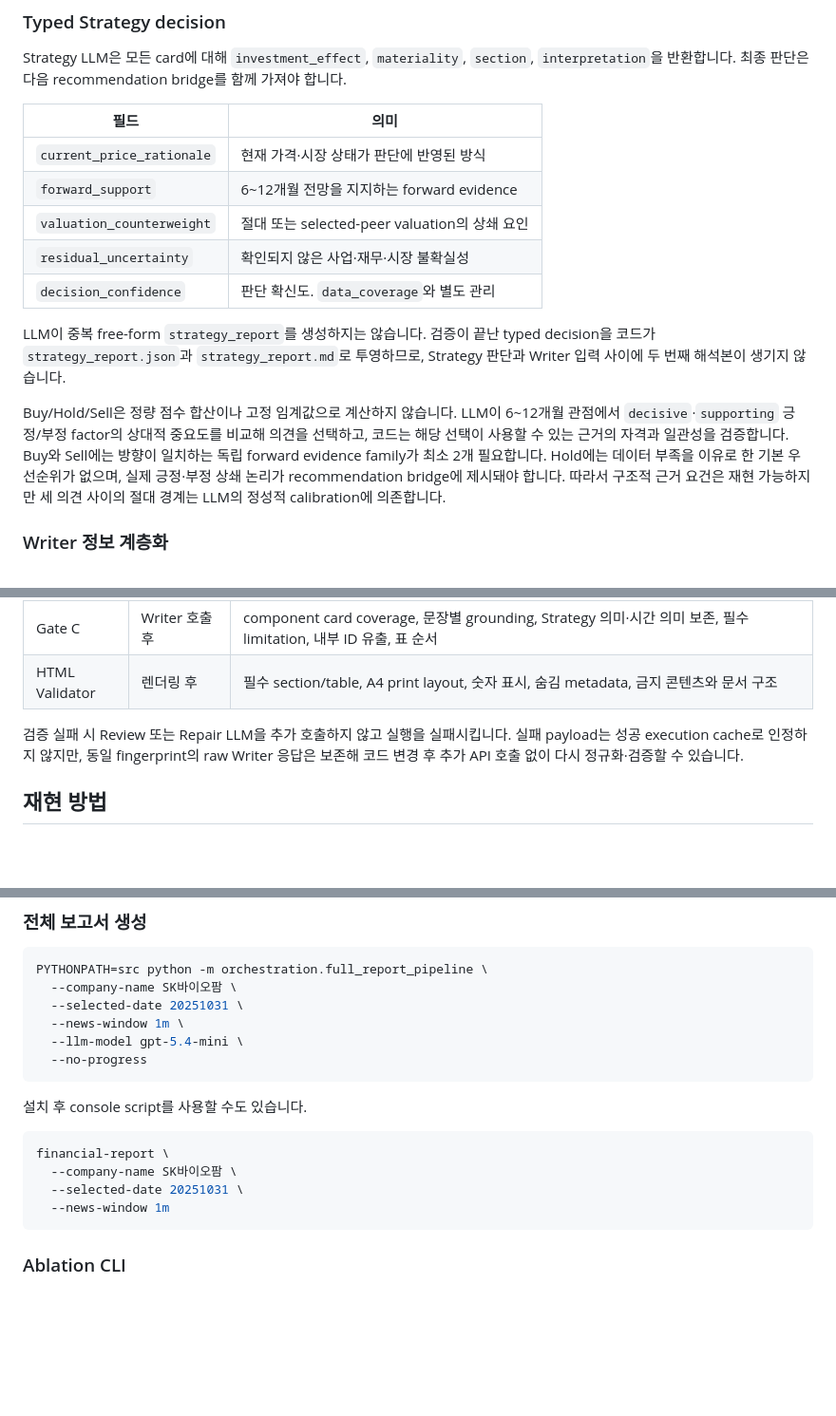
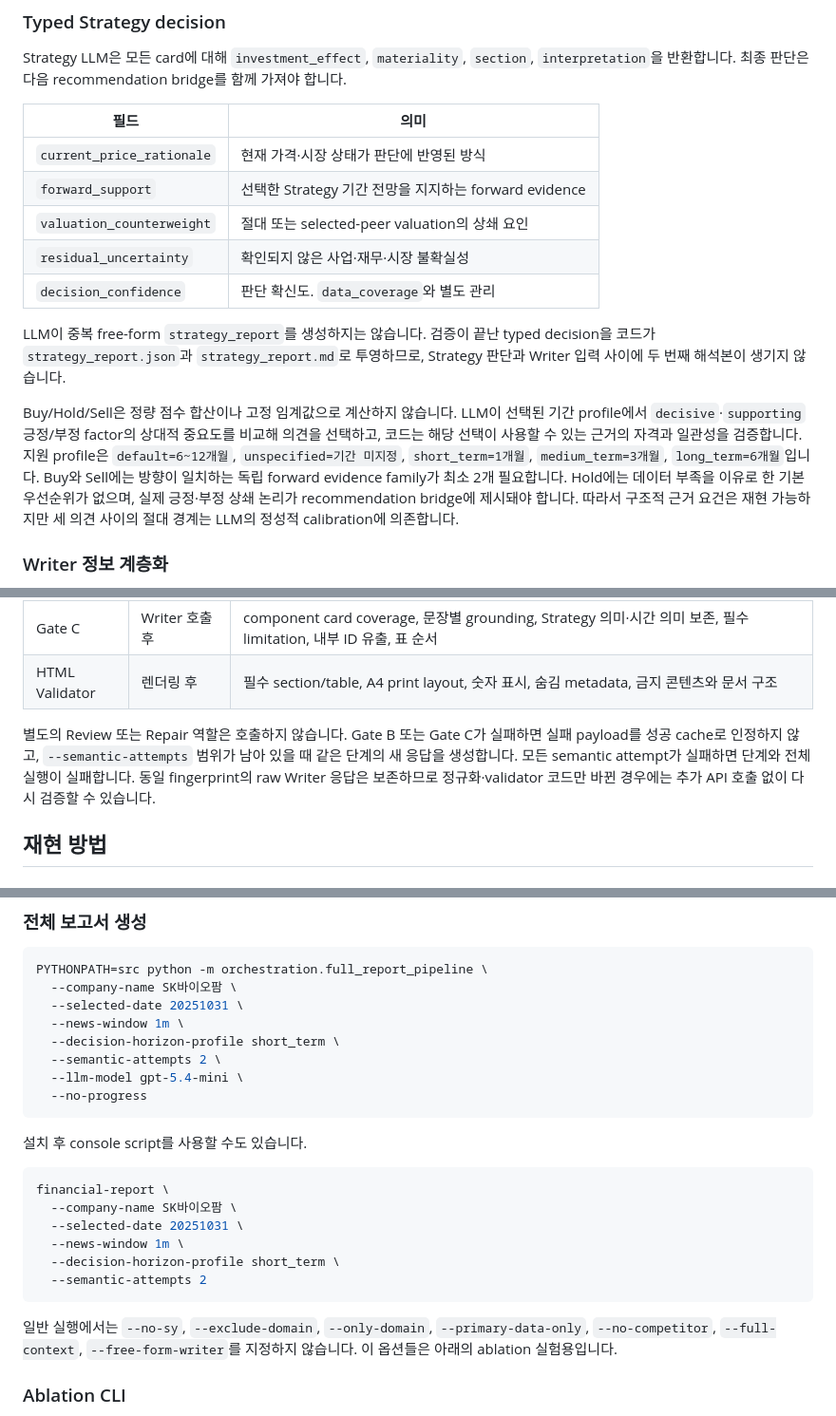
Before and after one commit to TaeHyoK/Financial_Agent, a Markdown page: README.md, 3 parts joined by grey strips. Shown at 95% size. Rendered like a GitHub page; blank space fills up the shorter version.

````diff
--- a/README.md
+++ b/README.md
@@ -156,14 +198,14 @@ Strategy LLM은 모든 card에 대해 `investment_effect`, `materiality`, `secti
 | 필드 | 의미 |
 | --- | --- |
 | `current_price_rationale` | 현재 가격·시장 상태가 판단에 반영된 방식 |
-| `forward_support` | 6~12개월 전망을 지지하는 forward evidence |
+| `forward_support` | 선택한 Strategy 기간 전망을 지지하는 forward evidence |
 | `valuation_counterweight` | 절대 또는 selected-peer valuation의 상쇄 요인 |
 | `residual_uncertainty` | 확인되지 않은 사업·재무·시장 불확실성 |
 | `decision_confidence` | 판단 확신도. `data_coverage`와 별도 관리 |
 
 LLM이 중복 free-form `strategy_report`를 생성하지는 않습니다. 검증이 끝난 typed decision을 코드가 `strategy_report.json`과 `strategy_report.md`로 투영하므로, Strategy 판단과 Writer 입력 사이에 두 번째 해석본이 생기지 않습니다.
 
-Buy/Hold/Sell은 정량 점수 합산이나 고정 임계값으로 계산하지 않습니다. LLM이 6~12개월 관점에서 `decisive`·`supporting` 긍정/부정 factor의 상대적 중요도를 비교해 의견을 선택하고, 코드는 해당 선택이 사용할 수 있는 근거의 자격과 일관성을 검증합니다. Buy와 Sell에는 방향이 일치하는 독립 forward evidence family가 최소 2개 필요합니다. Hold에는 데이터 부족을 이유로 한 기본 우선순위가 없으며, 실제 긍정·부정 상쇄 논리가 recommendation bridge에 제시돼야 합니다. 따라서 구조적 근거 요건은 재현 가능하지만 세 의견 사이의 절대 경계는 LLM의 정성적 calibration에 의존합니다.
+Buy/Hold/Sell은 정량 점수 합산이나 고정 임계값으로 계산하지 않습니다. LLM이 선택된 기간 profile에서 `decisive`·`supporting` 긍정/부정 factor의 상대적 중요도를 비교해 의견을 선택하고, 코드는 해당 선택이 사용할 수 있는 근거의 자격과 일관성을 검증합니다. 지원 profile은 `default=6~12개월`, `unspecified=기간 미지정`, `short_term=1개월`, `medium_term=3개월`, `long_term=6개월`입니다. Buy와 Sell에는 방향이 일치하는 독립 forward evidence family가 최소 2개 필요합니다. Hold에는 데이터 부족을 이유로 한 기본 우선순위가 없으며, 실제 긍정·부정 상쇄 논리가 recommendation bridge에 제시돼야 합니다. 따라서 구조적 근거 요건은 재현 가능하지만 세 의견 사이의 절대 경계는 LLM의 정성적 calibration에 의존합니다.
 
 ### Writer 정보 계층화
 
@@ -191,7 +233,7 @@ Writer editorial packet은 Strategy packet 전체를 다시 전달하지 않고
 | Gate C | Writer 호출 후 | component card coverage, 문장별 grounding, Strategy 의미·시간 의미 보존, 필수 limitation, 내부 ID 유출, 표 순서 |
 | HTML Validator | 렌더링 후 | 필수 section/table, A4 print layout, 숫자 표시, 숨김 metadata, 금지 콘텐츠와 문서 구조 |
 
-검증 실패 시 Review 또는 Repair LLM을 추가 호출하지 않고 실행을 실패시킵니다. 실패 payload는 성공 execution cache로 인정하지 않지만, 동일 fingerprint의 raw Writer 응답은 보존해 코드 변경 후 추가 API 호출 없이 다시 정규화·검증할 수 있습니다.
+별도의 Review 또는 Repair 역할은 호출하지 않습니다. Gate B 또는 Gate C가 실패하면 실패 payload를 성공 cache로 인정하지 않고, `--semantic-attempts` 범위가 남아 있을 때 같은 단계의 새 응답을 생성합니다. 모든 semantic attempt가 실패하면 단계와 전체 실행이 실패합니다. 동일 fingerprint의 raw Writer 응답은 보존하므로 정규화·validator 코드만 바뀐 경우에는 추가 API 호출 없이 다시 검증할 수 있습니다.
 
 ## 재현 방법
 
@@ -223,6 +265,8 @@ PYTHONPATH=src python -m orchestration.full_report_pipeline \
   --company-name SK바이오팜 \
   --selected-date 20251031 \
   --news-window 1m \
+  --decision-horizon-profile short_term \
+  --semantic-attempts 2 \
   --llm-model gpt-5.4-mini \
   --no-progress
 ```
@@ -233,8 +277,12 @@ PYTHONPATH=src python -m orchestration.full_report_pipeline \
 financial-report \
   --company-name SK바이오팜 \
   --selected-date 20251031 \
-  --news-window 1m
+  --news-window 1m \
+  --decision-horizon-profile short_term \
+  --semantic-attempts 2
 ```
+
+일반 실행에서는 `--no-sy`, `--exclude-domain`, `--only-domain`, `--primary-data-only`, `--no-competitor`, `--full-context`, `--free-form-writer`를 지정하지 않습니다. 이 옵션들은 아래의 ablation 실험용입니다.
 
 ### Ablation CLI
 
````
Also changed, not shown: other parts of README.md (+79 -5 lines).
